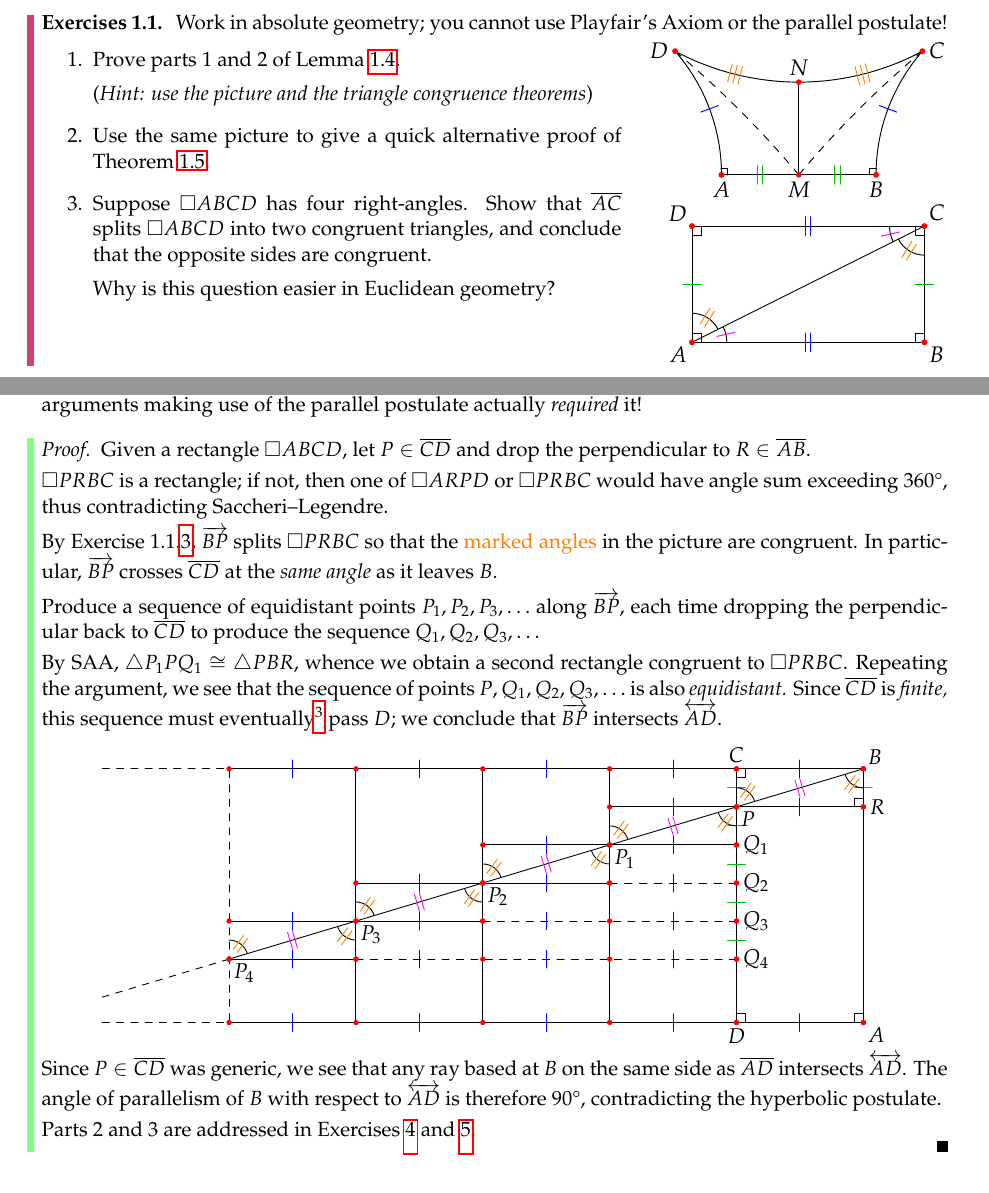
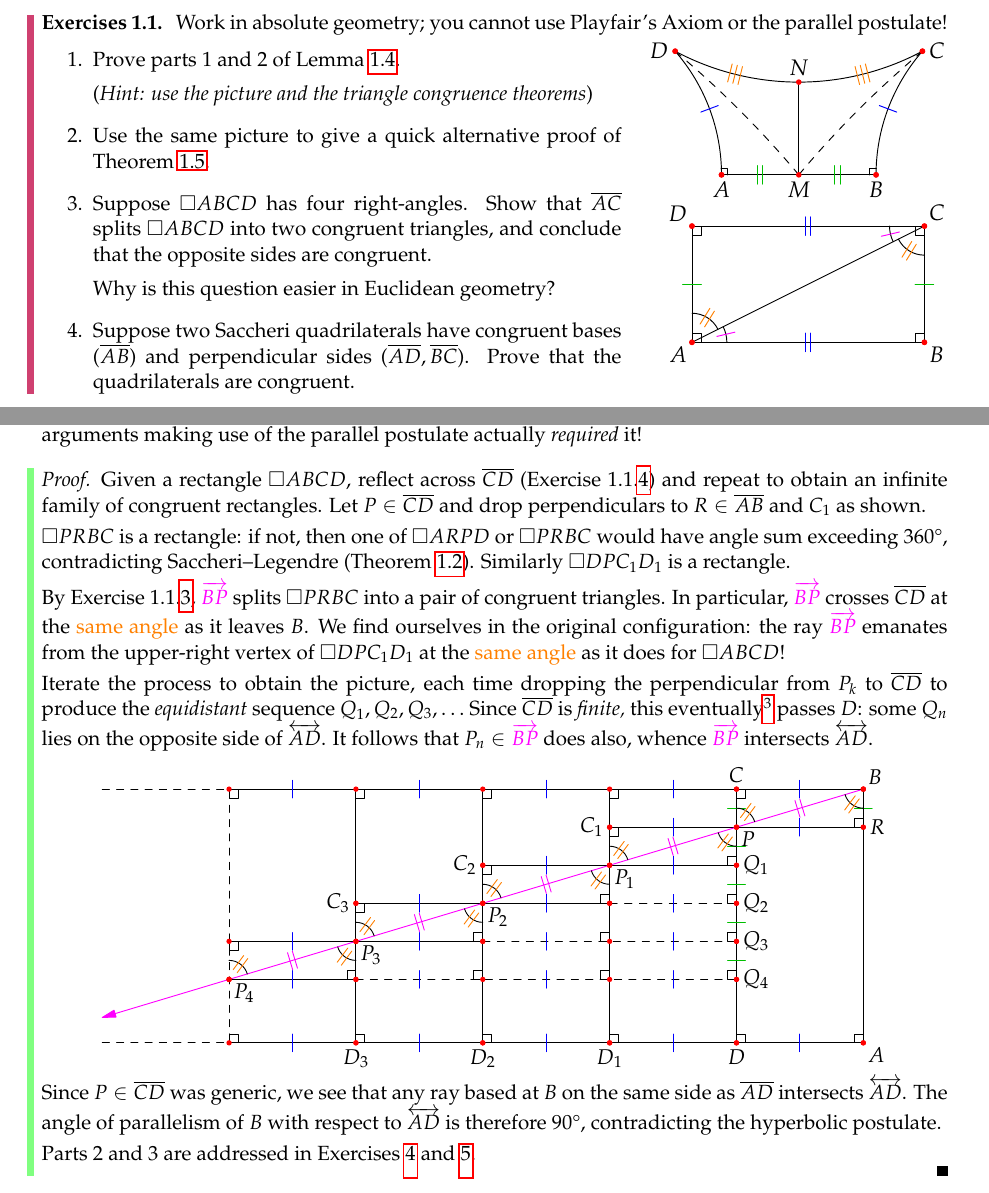
Before and after one commit to guttedhaddie/math161-notes, a LaTeX document (math161-notes.tex, which reads 4hyper/hyper.tex): two parts of pages 3 and 11 of 28, joined at a grey line, cut so that both start at the same text. Compiled offline with pdfLaTeX.

Commit message:
hyper extra question 4-1 to help no rectangle proof

```diff
--- a/4hyper/hyper.tex
+++ b/4hyper/hyper.tex
@@ -171,6 +171,8 @@ We now show that drawing \emph{acute} summit angles is justified by the Saccheri
 
 			\item\label{exs:rectanglesplit} Suppose $\square ABCD$ has four right-angles. Show that $\cl{AC}$ splits $\square ABCD$ into two congruent triangles, and conclude that the opposite sides are congruent.\par
 			Why is this question easier in Euclidean geometry?
+
+			\item\label{exs:saccherisplit} Suppose two Saccheri quadrilaterals have congruent bases ($\cl{AB}$) and perpendicular sides ($\cl{AD},\cl{BC}$). Prove that the quadrilaterals are congruent.
 		\end{enumerate}
 	\end{minipage}
 	\hfill
@@ -619,11 +621,10 @@ Note that AAA is a \emph{congruence} theorem in hyperbolic geometry, not a \emph
 
 
 \begin{proof}
-	Given a rectangle $\square ABCD$, let $P\in\cl{CD}$ and drop the perpendicular to $R\in\cl{AB}$.\smallbreak
-	$\square PRBC$ is a rectangle; if not, then one of $\square ARPD$ or $\square PRBC$ would have angle sum exceeding \ang{360}, thus contradicting Saccheri--Legendre.\smallbreak
-	By Exercise \ref*{sec:hyp1}.\ref{exs:rectanglesplit}, $\ray{BP}$ splits $\square PRBC$ so that the \textcolor{orange}{marked angles} in the picture are congruent. In particular, $\ray{BP}$ crosses $\cl{CD}$ at the \emph{same angle} as it leaves $B$.\smallbreak
-	Produce a sequence of equidistant points $P_1,P_2,P_3,\ldots$ along $\ray{BP}$, each time dropping the perpendicular back to $\cl{CD}$ to produce the sequence $Q_1,Q_2,Q_3,\ldots$\smallbreak
-	By SAA, $\triangle P_1PQ_1\cong\triangle PBR$, whence we obtain a second rectangle congruent to $\square PRBC$. Repeating the argument, we see that the sequence of points $P,Q_1,Q_2,Q_3,\ldots$ is also \emph{equidistant.} Since $\cl{CD}$ is \emph{finite,} this sequence must eventually\footnotemark{} pass $D$; we conclude that $\ray{BP}$ intersects $\lin{AD}$.
+	Given a rectangle $\square ABCD$, reflect across $\cl{CD}$ (Exercise \ref*{sec:hyp1}.\ref{exs:saccherisplit}) and repeat to obtain an infinite family of congruent rectangles. Let $P\in\cl{CD}$ and drop perpendiculars to $R\in\cl{AB}$ and $C_1$ as shown.\smallbreak
+	$\square PRBC$ is a rectangle: if not, then one of $\square ARPD$ or $\square PRBC$ would have angle sum exceeding \ang{360}, contradicting Saccheri--Legendre (Theorem \ref{thm:saccleg}). Similarly $\square DPC_1D_1$ is a rectangle.\smallbreak
+	By Exercise \ref*{sec:hyp1}.\ref{exs:rectanglesplit}, $\textcolor{Magenta}{\ray{BP}}$ splits $\square PRBC$ into a pair of congruent triangles. In particular, $\textcolor{Magenta}{\ray{BP}}$ crosses $\cl{CD}$ at the \textcolor{orange}{same angle} as it leaves $B$. We find ourselves in the original configuration: the ray $\textcolor{Magenta}{\ray{BP}}$ emanates from the upper-right vertex of $\square DPC_1D_1$ at the \textcolor{orange}{same angle} as it does for $\square ABCD$!\smallbreak
+	Iterate the process to obtain the picture, each time dropping the perpendicular from $P_k$ to $\cl{CD}$ to produce the \emph{equidistant} sequence $Q_1,Q_2,Q_3,\ldots$ Since $\cl{CD}$ is \emph{finite,} this eventually\footnotemark{} passes $D$: some $Q_n$ lies on the opposite side of $\lin{AD}$. It follows that $P_n\in\textcolor{Magenta}{\ray{BP}}$ does also, whence $\textcolor{Magenta}{\ray{BP}}$ intersects $\lin{AD}$.
 	\begin{center}
 		\includegraphics[scale=0.95]{basic-rect4}\vspace{-4pt}
 	\end{center}
```
Also changed, not shown: 4hyper/asy/basic-rect4.pdf, 2 other files.
